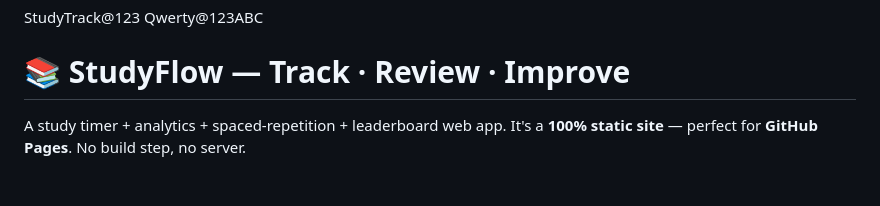
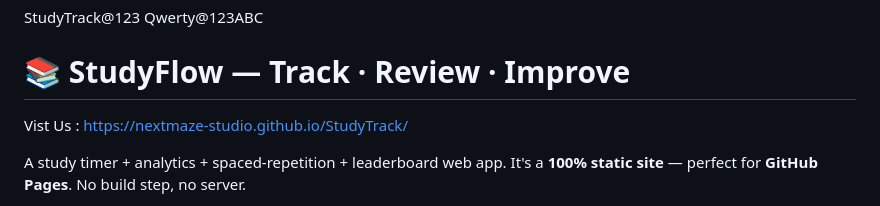
Before and after one commit to NextMaze-Studio/StudyTrack, a Markdown page: README.md, the part around the change. Drawn GitHub-style; blank space fills up the shorter version.

```diff
--- a/README.md
+++ b/README.md
@@ -2,6 +2,7 @@
 StudyTrack@123
 Qwerty@123ABC
 # 📚 StudyFlow — Track · Review · Improve
+Vist Us : https://nextmaze-studio.github.io/StudyTrack/
 
 A study timer + analytics + spaced-repetition + leaderboard web app. It's a
 **100% static site** — perfect for **GitHub Pages**. No build step, no server.
```
